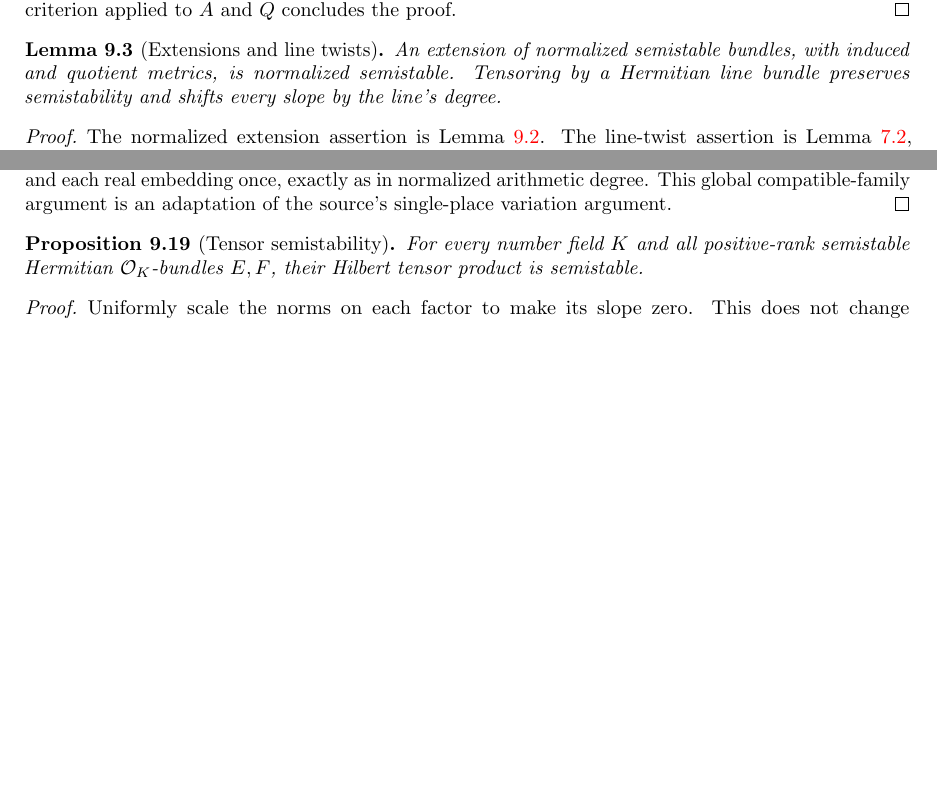
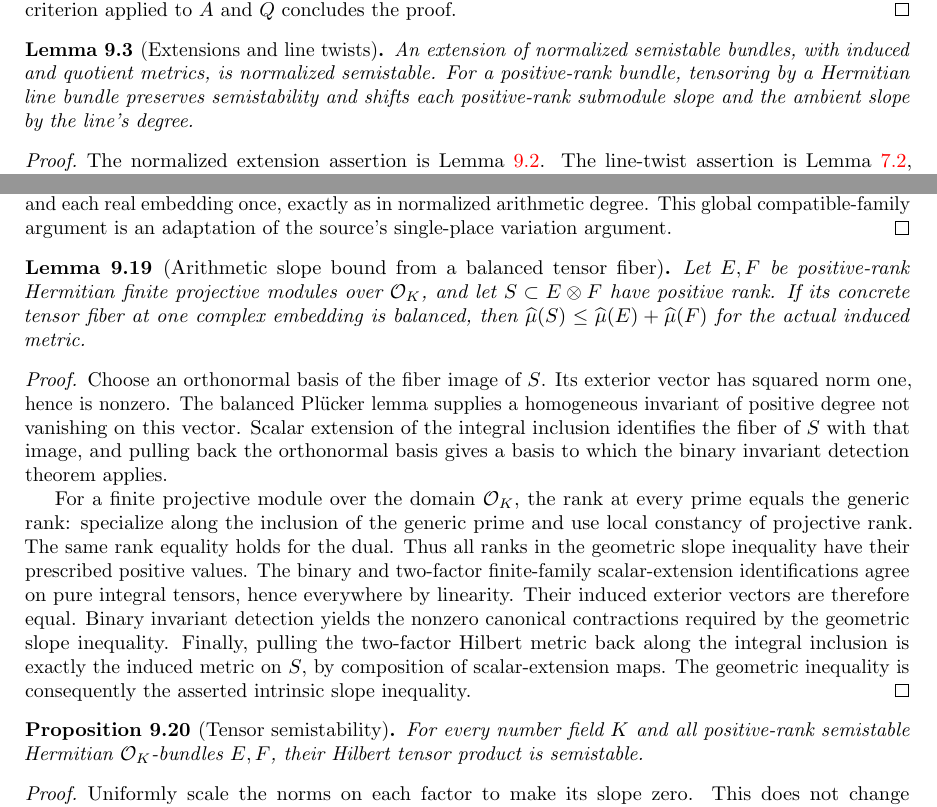
Before and after one commit to YijunYuan/AdelicBostConjecture, a LaTeX thesis (blueprint/src/web.tex, which reads blueprint/src/tensor_semistability.tex): two parts of pages 88 and 93 of 98, joined at a grey line, cut so that both start at the same text, the shorter picture padded with empty space. Compiled offline with pdfLaTeX.

Commit message:
Record geometric bridge and bounded instance diagnosis
Summary: Complete pure-math bridge proof, attach accepted extensions and line twists, and preserve the precise remaining elaboration boundary without claiming final semistability.
Archon-Commit: agent
Archon-Run: 0012
Archon-Role: horizon
Archon-Session: 0004-horizon-BOST-TENSOR-SEMI
Archon-Task: BOST-TENSOR-SEMI
Archon-Projects: BostConjecture

```diff
--- a/blueprint/src/tensor_semistability.tex
+++ b/blueprint/src/tensor_semistability.tex
@@ -60,12 +60,14 @@ The degree criterion applied to $A$ and $Q$ concludes the proof.
 \end{proof}
 
 \begin{lemma}[Extensions and line twists]
-\label{lem:extensions-and-twists}\uses{lem:normalized-semistable-extension,lem:line-twist}\notready
+\label{lem:extensions-and-twists}\uses{lem:normalized-semistable-extension,lem:line-twist}
+\lean{BostConjecture.Arithmetic.HermitianMetric.isSemistable_of_submodule_quotient,BostConjecture.Arithmetic.HermitianMetric.IsSemistable.tensor_rankOne_right,BostConjecture.Arithmetic.HermitianMetric.IsSemistable.tensor_rankOne_left,BostConjecture.Arithmetic.HermitianMetric.slope_submodule_tensor_of_rank_one}
+\leanok
 \source{bost-specht-manuscript:page-0012,bost-specht-manuscript:page-0013}
 An extension of normalized semistable bundles, with induced and
-quotient metrics, is normalized semistable. Tensoring by a Hermitian
-line bundle preserves semistability and shifts every slope by the
-line's degree.
+quotient metrics, is normalized semistable. For a positive-rank bundle,
+tensoring by a Hermitian line bundle preserves semistability and shifts
+each positive-rank submodule slope and the ambient slope by the line's degree.
 \end{lemma}
 \begin{proof}
 The normalized extension assertion is
@@ -575,9 +577,43 @@ degree. This global compatible-family argument is an adaptation of the
 source's single-place variation argument.
 \end{proof}
 
+\begin{lemma}[Arithmetic slope bound from a balanced tensor fiber]
+\label{lem:balanced-arithmetic-slope}
+\uses{lem:arithmetic-tensor-projection,lem:balanced-plucker,lem:binary-plucker-nonzero-sequence,thm:geometric-slope}
+\source{bost-specht-manuscript:page-0013}
+\lean{BostConjecture.Arithmetic.HermitianMetric.slope_submodule_tensor_le_of_invariant,BostConjecture.Arithmetic.HermitianMetric.slope_submodule_tensor_le_of_isBalanced}
+\notready
+Let $E,F$ be positive-rank Hermitian finite projective modules over
+$\Ocal_K$, and let $S\subset E\otimes F$ have positive rank.
+If its concrete tensor fiber at one complex embedding is balanced,
+then $\slope(S)\leq\slope(E)+\slope(F)$ for the actual induced metric.
+\end{lemma}
+\begin{proof}
+Choose an orthonormal basis of the fiber image of $S$. Its exterior
+vector has squared norm one, hence is nonzero. The balanced Pl\"ucker
+lemma supplies a homogeneous invariant of positive degree not vanishing
+on this vector. Scalar extension of the integral inclusion identifies
+the fiber of $S$ with that image, and pulling back the orthonormal basis
+gives a basis to which the binary invariant detection theorem applies.
+
+For a finite projective module over the domain $\Ocal_K$, the rank at
+every prime equals the generic rank: specialize along the inclusion
+of the generic prime and use local constancy of projective rank.
+The same rank equality holds for the dual. Thus all ranks in the
+geometric slope inequality have their prescribed positive values.
+The binary and two-factor finite-family scalar-extension identifications
+agree on pure integral tensors, hence everywhere by linearity.
+Their induced exterior vectors are therefore equal. Binary invariant
+detection yields the nonzero canonical contractions required by the
+geometric slope inequality. Finally, pulling the two-factor Hilbert
+metric back along the integral inclusion is exactly the induced metric
+on $S$, by composition of scalar-extension maps. The geometric inequality
+is consequently the asserted intrinsic slope inequality.
+\end{proof}
+
 \begin{proposition}[Tensor semistability]
 \label{thm:tensor-semistability}
-\uses{lem:degree-calculus,lem:semistable-normalization,lem:strict-maximizing-counterexample,lem:extremal-to-balance,lem:balanced-plucker,lem:binary-plucker-nonzero-sequence,thm:geometric-slope}
+\uses{lem:degree-calculus,lem:semistable-normalization,lem:strict-maximizing-counterexample,lem:extremal-to-balance,lem:balanced-arithmetic-slope}
 \source{bost-specht-manuscript:page-0012,bost-specht-manuscript:page-0013}
 \notready
 For every number field $K$ and all positive-rank semistable Hermitian
```
Also changed, not shown: verification/TENSOR_SEMISTABILITY.md (+16 -0 lines).
